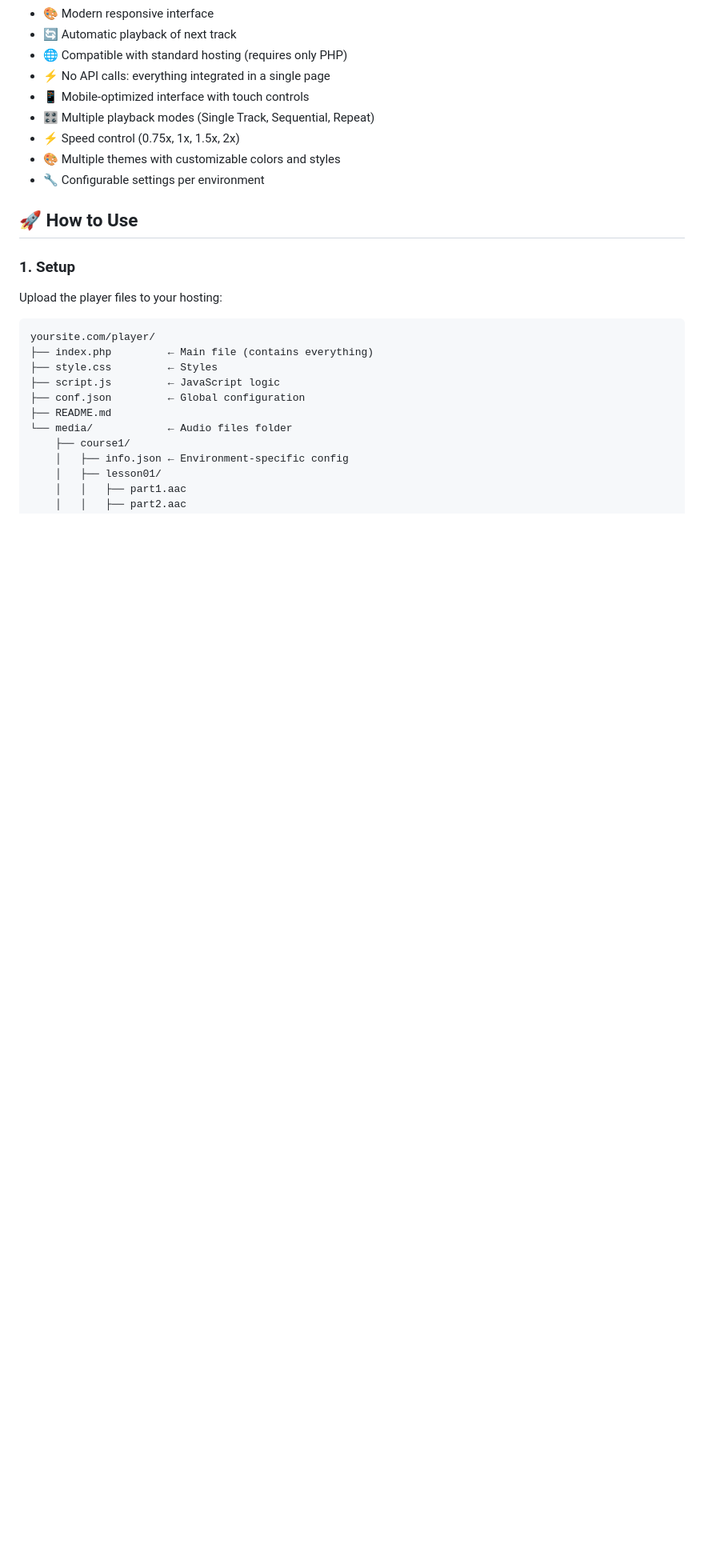
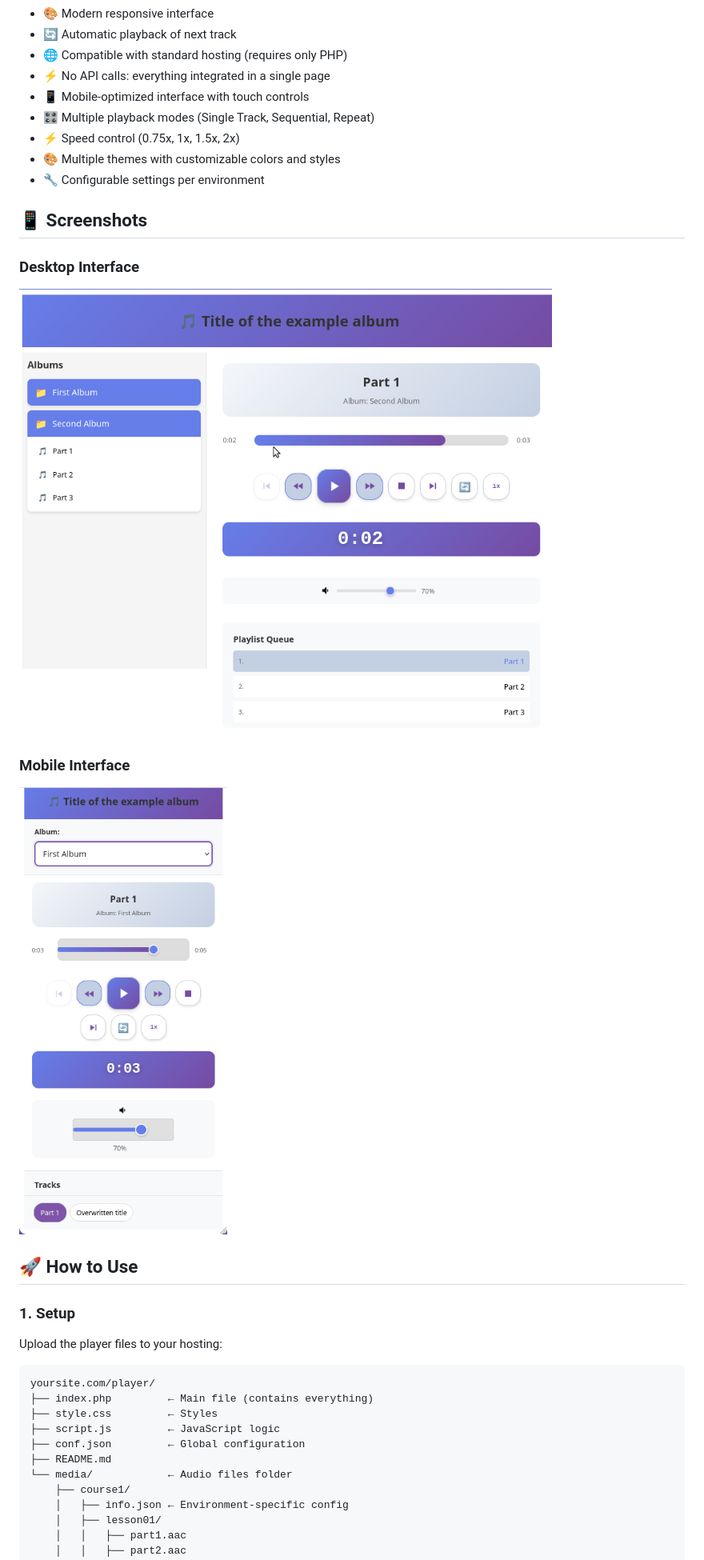
Before and after one commit to bzimage-it/pegaso, a Markdown page: webplayer/README.md, the part around the change. Shown: that part at 80% size. Drawn GitHub-style; pictures changed too: webplayer/docs/screenshot_desktop1.png (added), webplayer/docs/screenshot_mobile1.png (added); blank space fills up the shorter version.

Commit message:
addes screenshots

```diff
--- a/webplayer/README.md
+++ b/webplayer/README.md
@@ -20,6 +20,14 @@ A modern and intuitive audio player for playing AAC (and other formats) files or
 - ⚡ Speed control (0.75x, 1x, 1.5x, 2x)
 - 🎨 Multiple themes with customizable colors and styles
 - 🔧 Configurable settings per environment
+
+## 📱 Screenshots
+
+### Desktop Interface
+![Desktop Interface](docs/screenshot_desktop1.png)
+
+### Mobile Interface
+![Mobile Interface](docs/screenshot_mobile1.png)
 
 ## 🚀 How to Use
 
```
